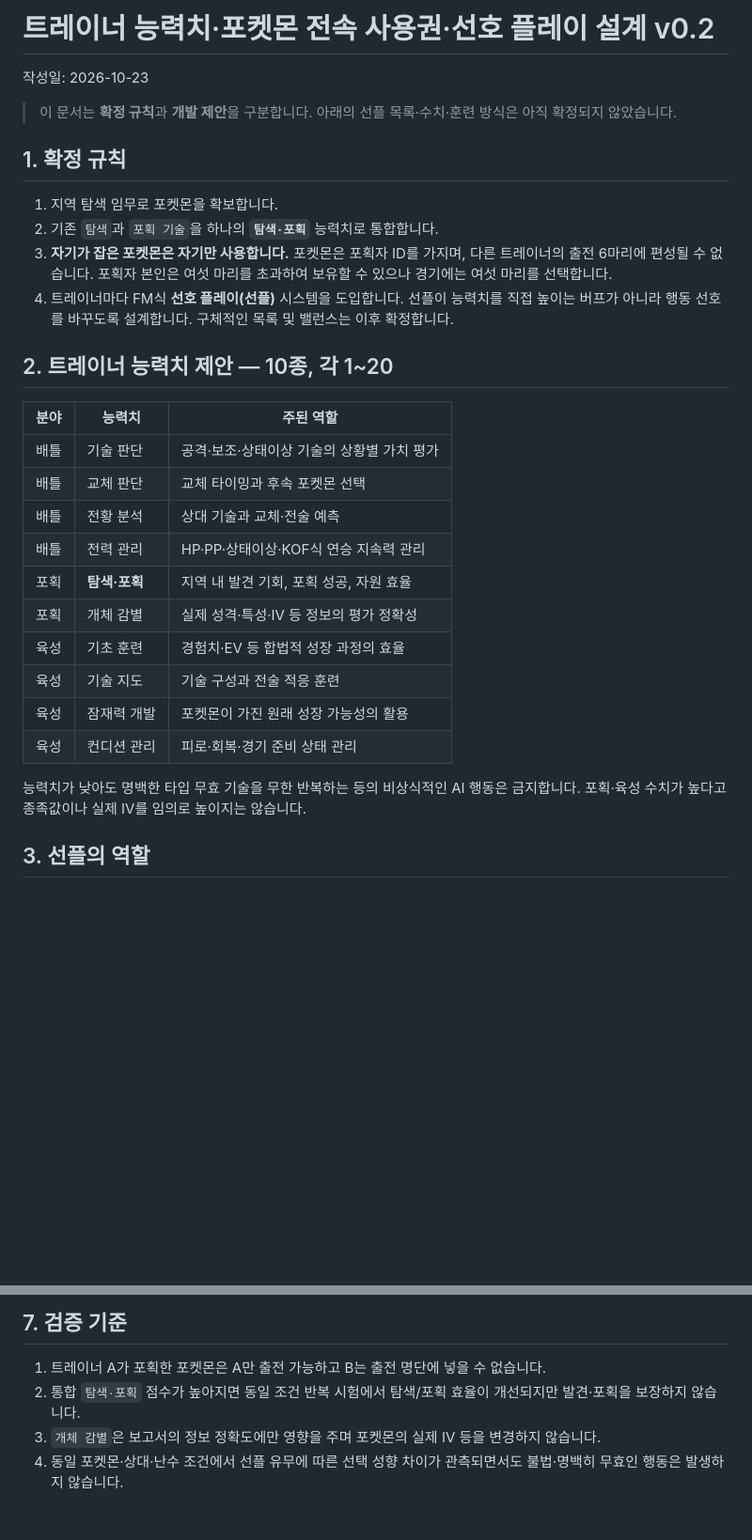
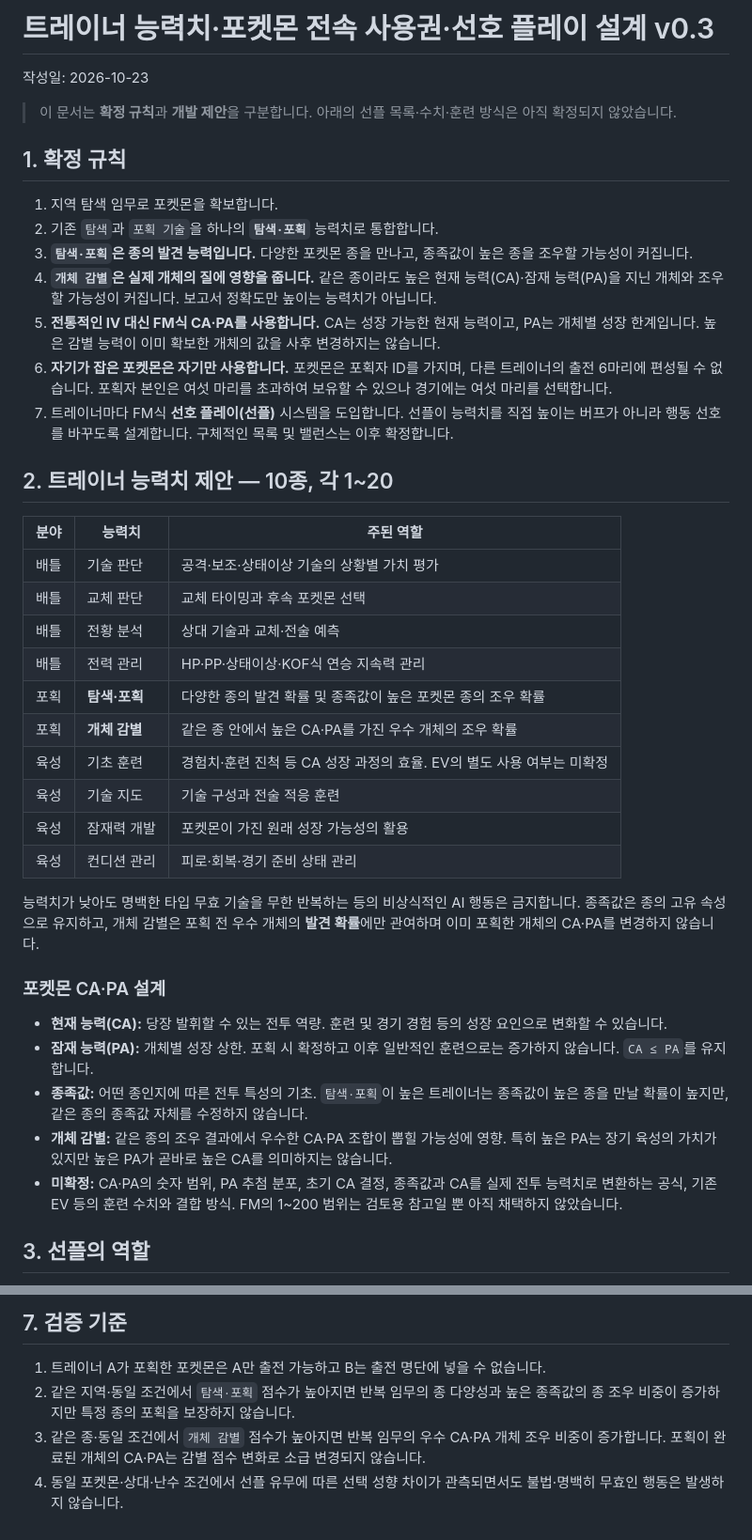
Before and after one commit to cuteu2474-a11y/pokemon-trainer-league-manager, a Markdown page: docs/TRAINER_SYSTEM.md, 2 parts joined by grey strips. Shown at 94% size. Rendered like a GitHub page; blank space fills up the shorter version.

Commit message:
docs: FM식 CA·PA 및 탐색·포획·개체 감별 능력 정의

```diff
--- a/docs/TRAINER_SYSTEM.md
+++ b/docs/TRAINER_SYSTEM.md
@@ -1,4 +1,4 @@
-# 트레이너 능력치·포켓몬 전속 사용권·선호 플레이 설계 v0.2
+# 트레이너 능력치·포켓몬 전속 사용권·선호 플레이 설계 v0.3
 
 작성일: 2026-10-23
 
@@ -8,8 +8,11 @@
 
 1. 지역 탐색 임무로 포켓몬을 확보합니다.
 2. 기존 `탐색`과 `포획 기술`을 하나의 **`탐색·포획`** 능력치로 통합합니다.
-3. **자기가 잡은 포켓몬은 자기만 사용합니다.** 포켓몬은 포획자 ID를 가지며, 다른 트레이너의 출전 6마리에 편성될 수 없습니다. 포획자 본인은 여섯 마리를 초과하여 보유할 수 있으나 경기에는 여섯 마리를 선택합니다.
-4. 트레이너마다 FM식 **선호 플레이(선플)** 시스템을 도입합니다. 선플이 능력치를 직접 높이는 버프가 아니라 행동 선호를 바꾸도록 설계합니다. 구체적인 목록 및 밸런스는 이후 확정합니다.
+3. **`탐색·포획`은 종의 발견 능력입니다.** 다양한 포켓몬 종을 만나고, 종족값이 높은 종을 조우할 가능성이 커집니다.
+4. **`개체 감별`은 실제 개체의 질에 영향을 줍니다.** 같은 종이라도 높은 현재 능력(CA)·잠재 능력(PA)을 지닌 개체와 조우할 가능성이 커집니다. 보고서 정확도만 높이는 능력치가 아닙니다.
+5. **전통적인 IV 대신 FM식 CA·PA를 사용합니다.** CA는 성장 가능한 현재 능력이고, PA는 개체별 성장 한계입니다. 높은 감별 능력이 이미 확보한 개체의 값을 사후 변경하지는 않습니다.
+6. **자기가 잡은 포켓몬은 자기만 사용합니다.** 포켓몬은 포획자 ID를 가지며, 다른 트레이너의 출전 6마리에 편성될 수 없습니다. 포획자 본인은 여섯 마리를 초과하여 보유할 수 있으나 경기에는 여섯 마리를 선택합니다.
+7. 트레이너마다 FM식 **선호 플레이(선플)** 시스템을 도입합니다. 선플이 능력치를 직접 높이는 버프가 아니라 행동 선호를 바꾸도록 설계합니다. 구체적인 목록 및 밸런스는 이후 확정합니다.
 
 ## 2. 트레이너 능력치 제안 — 10종, 각 1~20
 
@@ -19,14 +22,22 @@
 | 배틀 | 교체 판단 | 교체 타이밍과 후속 포켓몬 선택 |
 | 배틀 | 전황 분석 | 상대 기술과 교체·전술 예측 |
 | 배틀 | 전력 관리 | HP·PP·상태이상·KOF식 연승 지속력 관리 |
-| 포획 | **탐색·포획** | 지역 내 발견 기회, 포획 성공, 자원 효율 |
-| 포획 | 개체 감별 | 실제 성격·특성·IV 등 정보의 평가 정확성 |
-| 육성 | 기초 훈련 | 경험치·EV 등 합법적 성장 과정의 효율 |
+| 포획 | **탐색·포획** | 다양한 종의 발견 확률 및 종족값이 높은 포켓몬 종의 조우 확률 |
+| 포획 | **개체 감별** | 같은 종 안에서 높은 CA·PA를 가진 우수 개체의 조우 확률 |
+| 육성 | 기초 훈련 | 경험치·훈련 진척 등 CA 성장 과정의 효율. EV의 별도 사용 여부는 미확정 |
 | 육성 | 기술 지도 | 기술 구성과 전술 적응 훈련 |
 | 육성 | 잠재력 개발 | 포켓몬이 가진 원래 성장 가능성의 활용 |
 | 육성 | 컨디션 관리 | 피로·회복·경기 준비 상태 관리 |
 
-능력치가 낮아도 명백한 타입 무효 기술을 무한 반복하는 등의 비상식적인 AI 행동은 금지합니다. 포획·육성 수치가 높다고 종족값이나 실제 IV를 임의로 높이지는 않습니다.
+능력치가 낮아도 명백한 타입 무효 기술을 무한 반복하는 등의 비상식적인 AI 행동은 금지합니다. 종족값은 종의 고유 속성으로 유지하고, 개체 감별은 포획 전 우수 개체의 **발견 확률**에만 관여하며 이미 포획한 개체의 CA·PA를 변경하지 않습니다.
+
+### 포켓몬 CA·PA 설계
+
+- **현재 능력(CA):** 당장 발휘할 수 있는 전투 역량. 훈련 및 경기 경험 등의 성장 요인으로 변화할 수 있습니다.
+- **잠재 능력(PA):** 개체별 성장 상한. 포획 시 확정하고 이후 일반적인 훈련으로는 증가하지 않습니다. `CA ≤ PA`를 유지합니다.
+- **종족값:** 어떤 종인지에 따른 전투 특성의 기초. `탐색·포획`이 높은 트레이너는 종족값이 높은 종을 만날 확률이 높지만, 같은 종의 종족값 자체를 수정하지 않습니다.
+- **개체 감별:** 같은 종의 조우 결과에서 우수한 CA·PA 조합이 뽑힐 가능성에 영향. 특히 높은 PA는 장기 육성의 가치가 있지만 높은 PA가 곧바로 높은 CA를 의미하지는 않습니다.
+- **미확정:** CA·PA의 숫자 범위, PA 추첨 분포, 초기 CA 결정, 종족값과 CA를 실제 전투 능력치로 변환하는 공식, 기존 EV 등의 훈련 수치와 결합 방식. FM의 1~200 범위는 검토용 참고일 뿐 아직 채택하지 않았습니다.
 
 ## 3. 선플의 역할
 
@@ -73,6 +84,6 @@
 ## 7. 검증 기준
 
 1. 트레이너 A가 포획한 포켓몬은 A만 출전 가능하고 B는 출전 명단에 넣을 수 없습니다.
-2. 통합 `탐색·포획` 점수가 높아지면 동일 조건 반복 시험에서 탐색/포획 효율이 개선되지만 발견·포획을 보장하지 않습니다.
-3. `개체 감별`은 보고서의 정보 정확도에만 영향을 주며 포켓몬의 실제 IV 등을 변경하지 않습니다.
+2. 같은 지역·동일 조건에서 `탐색·포획` 점수가 높아지면 반복 임무의 종 다양성과 높은 종족값의 종 조우 비중이 증가하지만 특정 종의 포획을 보장하지 않습니다.
+3. 같은 종·동일 조건에서 `개체 감별` 점수가 높아지면 반복 임무의 우수 CA·PA 개체 조우 비중이 증가합니다. 포획이 완료된 개체의 CA·PA는 감별 점수 변화로 소급 변경되지 않습니다.
 4. 동일 포켓몬·상대·난수 조건에서 선플 유무에 따른 선택 성향 차이가 관측되면서도 불법·명백히 무효인 행동은 발생하지 않습니다.
```
